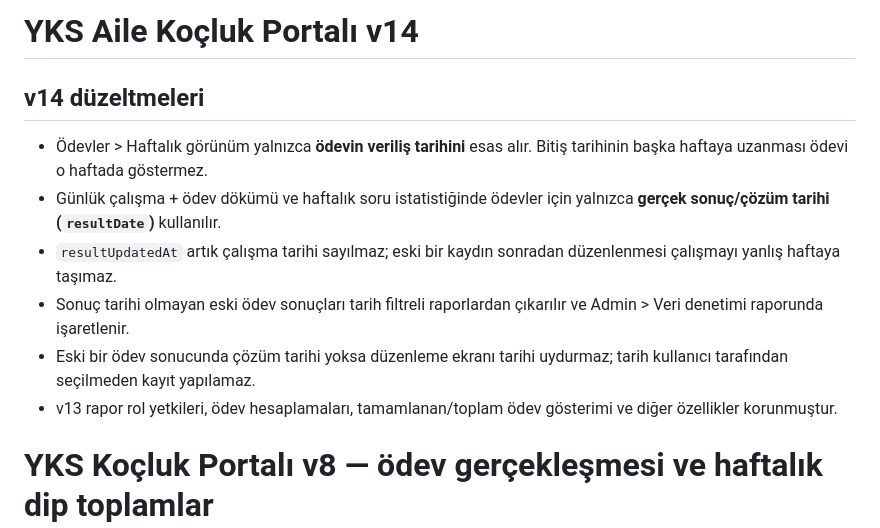
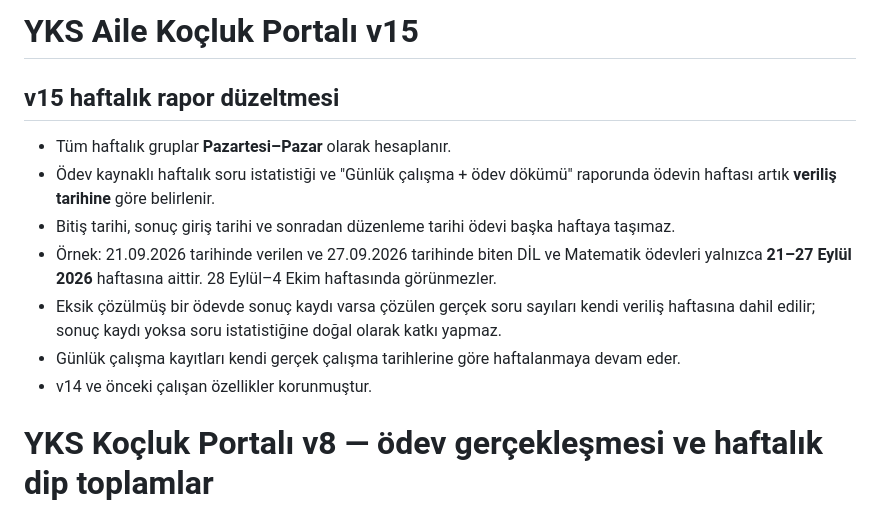
Before and after one commit to ilkersert-max/yks-kocluk, a Markdown page: README.md, the part around the change. Rendered like a GitHub page.

Commit message:
Document v15 Monday-Sunday weekly reporting

```diff
--- a/README.md
+++ b/README.md
@@ -1,12 +1,13 @@
-# YKS Aile Koçluk Portalı v14
+# YKS Aile Koçluk Portalı v15
 
-## v14 düzeltmeleri
-- Ödevler > Haftalık görünüm yalnızca **ödevin veriliş tarihini** esas alır. Bitiş tarihinin başka haftaya uzanması ödevi o haftada göstermez.
-- Günlük çalışma + ödev dökümü ve haftalık soru istatistiğinde ödevler için yalnızca **gerçek sonuç/çözüm tarihi (`resultDate`)** kullanılır.
-- `resultUpdatedAt` artık çalışma tarihi sayılmaz; eski bir kaydın sonradan düzenlenmesi çalışmayı yanlış haftaya taşımaz.
-- Sonuç tarihi olmayan eski ödev sonuçları tarih filtreli raporlardan çıkarılır ve Admin > Veri denetimi raporunda işaretlenir.
-- Eski bir ödev sonucunda çözüm tarihi yoksa düzenleme ekranı tarihi uydurmaz; tarih kullanıcı tarafından seçilmeden kayıt yapılamaz.
-- v13 rapor rol yetkileri, ödev hesaplamaları, tamamlanan/toplam ödev gösterimi ve diğer özellikler korunmuştur.
+## v15 haftalık rapor düzeltmesi
+- Tüm haftalık gruplar **Pazartesi–Pazar** olarak hesaplanır.
+- Ödev kaynaklı haftalık soru istatistiği ve "Günlük çalışma + ödev dökümü" raporunda ödevin haftası artık **veriliş tarihine** göre belirlenir.
+- Bitiş tarihi, sonuç giriş tarihi ve sonradan düzenleme tarihi ödevi başka haftaya taşımaz.
+- Örnek: 21.09.2026 tarihinde verilen ve 27.09.2026 tarihinde biten DİL ve Matematik ödevleri yalnızca **21–27 Eylül 2026** haftasına aittir. 28 Eylül–4 Ekim haftasında görünmezler.
+- Eksik çözülmüş bir ödevde sonuç kaydı varsa çözülen gerçek soru sayıları kendi veriliş haftasına dahil edilir; sonuç kaydı yoksa soru istatistiğine doğal olarak katkı yapmaz.
+- Günlük çalışma kayıtları kendi gerçek çalışma tarihlerine göre haftalanmaya devam eder.
+- v14 ve önceki çalışan özellikler korunmuştur.
 
 # YKS Koçluk Portalı v8 — ödev gerçekleşmesi ve haftalık dip toplamlar
 
```
